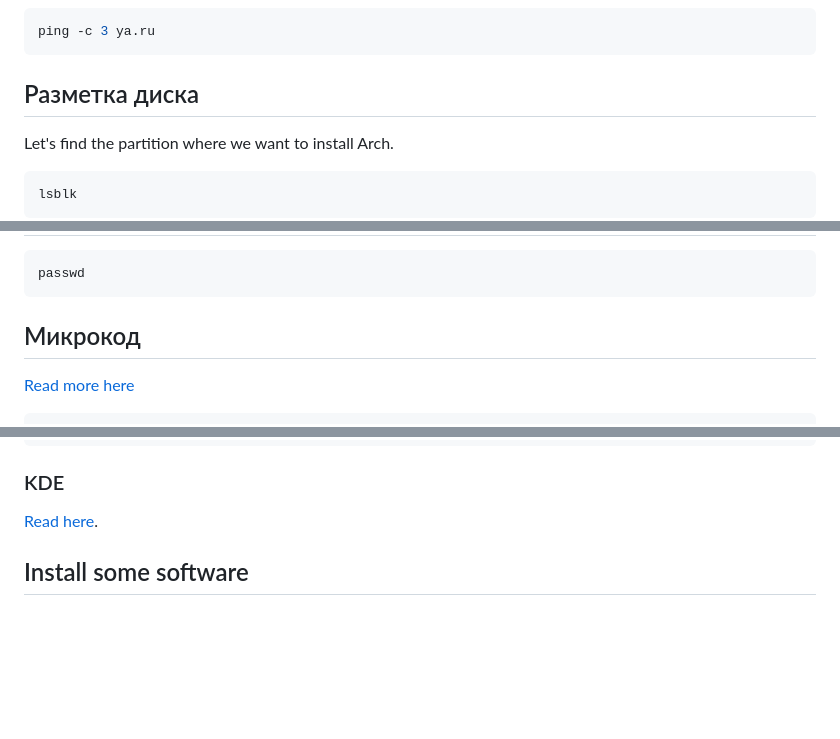
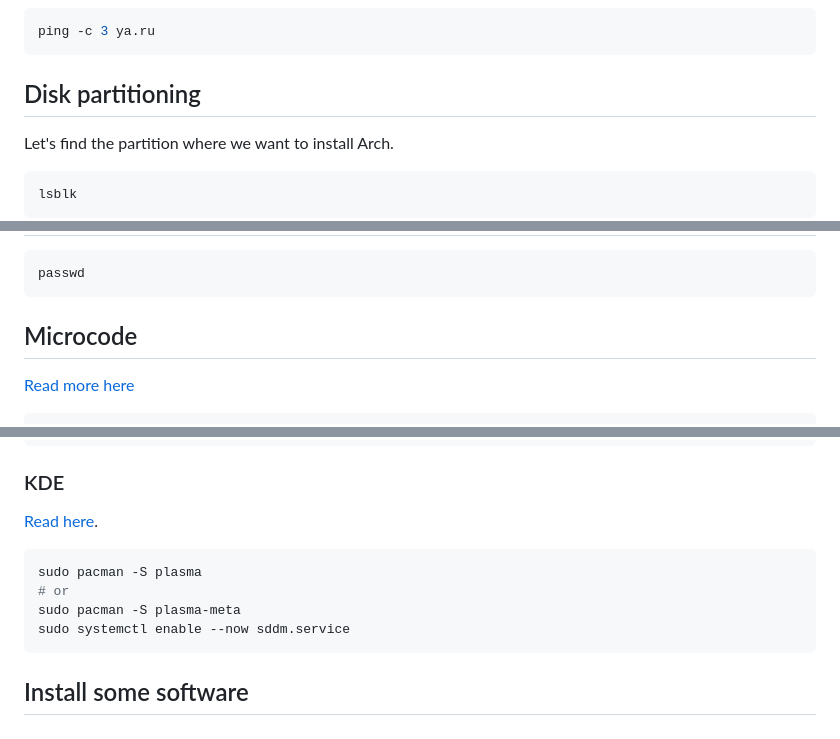
Before and after one commit to AlexAtHome/alexathome.github.io, a Markdown page: src/posts/installing-arch.md, 3 parts joined by grey strips. Rendered like a GitHub page; blank space fills up the shorter version.

Commit message:
i overlooked some russian language in arch article

````diff
--- a/src/posts/installing-arch.md
+++ b/src/posts/installing-arch.md
@@ -39,7 +39,7 @@ iwctl station wlan0 connect-hidden SSID
 ping -c 3 ya.ru
 ```
 
-## Разметка диска
+## Disk partitioning
 Let's find the partition where we want to install Arch.
 ```sh
 lsblk
@@ -186,7 +186,7 @@ If you chose another kernel during the [installation](#installation), specify th
 passwd
 ```
 
-## Микрокод
+## Microcode
 [Read more here](https://wiki.archlinux.org/title/Microcode)
 
 ```sh
@@ -399,6 +399,12 @@ sudo systemctl enable --now gdm.service
 
 ### KDE
 [Read here](https://wiki.archlinux.org/title/KDE).
+```sh
+sudo pacman -S plasma
+# or
+sudo pacman -S plasma-meta
+sudo systemctl enable --now sddm.service
+```
 
 ## Install some software
 
````
